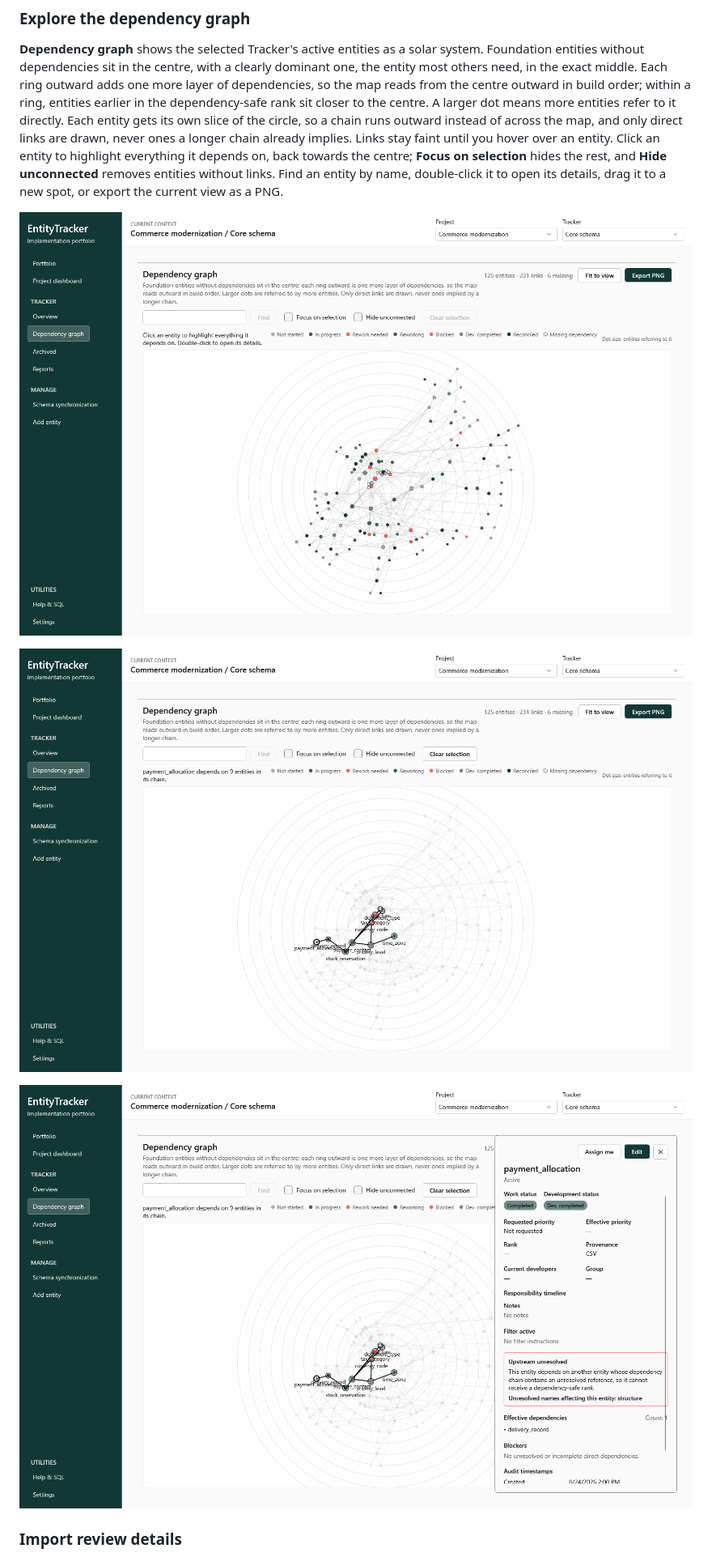
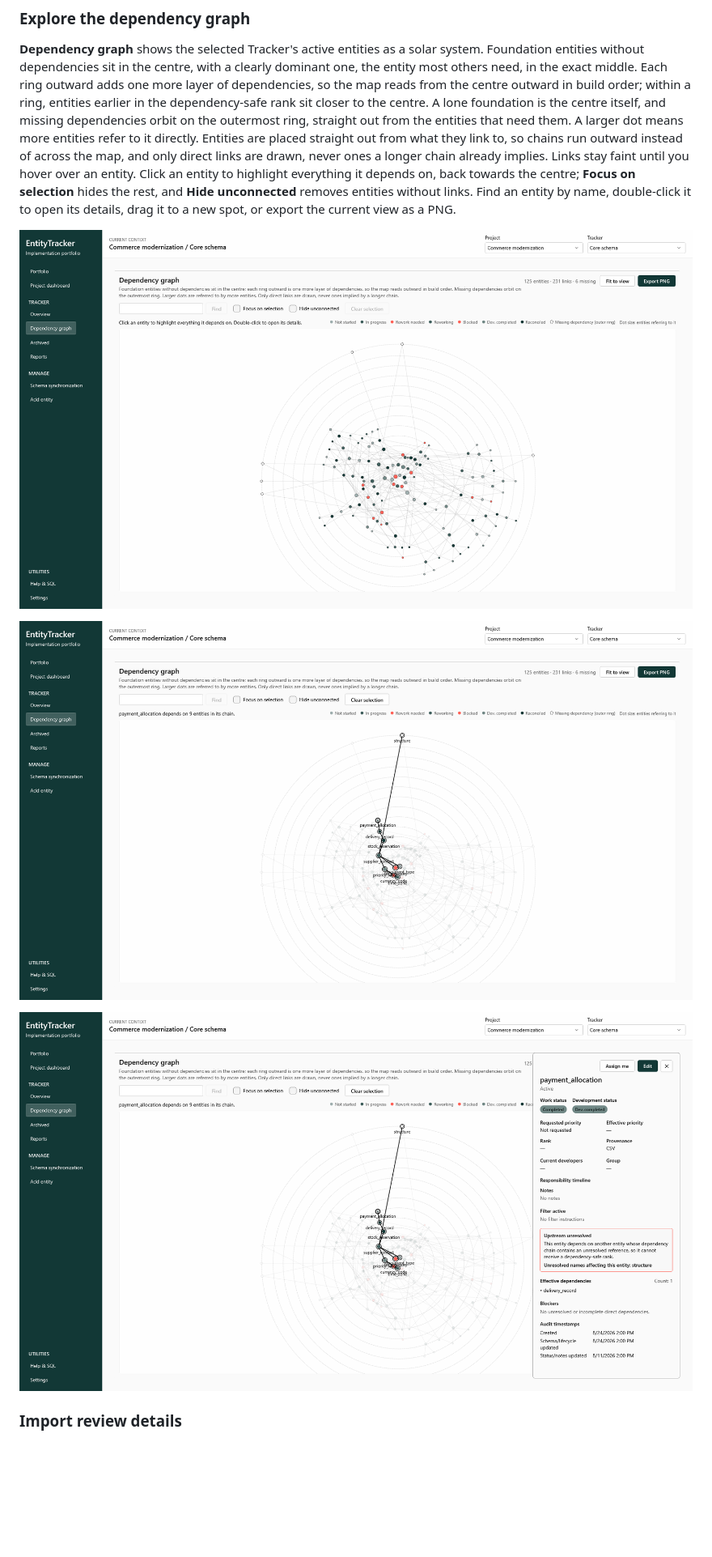
Before and after one commit to Tosuma/EntityTracker, a Markdown page: README.md, the part around the change. Shown at 81% size. Rendered like a GitHub page; pictures changed too: images/light/dependency-graph-details.png, images/light/dependency-graph-selected.png, images/light/dependency-graph.png; blank space fills up the shorter version.

Commit message:
Refined the dependency graph

```diff
--- a/README.md
+++ b/README.md
@@ -281,9 +281,10 @@ implemented direct dependencies.
 entities without dependencies sit in the centre, with a clearly dominant one, the entity most
 others need, in the exact middle. Each ring outward adds one more layer of dependencies, so the map
 reads from the centre outward in build order; within a ring, entities earlier in the
-dependency-safe rank sit closer to the centre. A larger dot means more entities refer to it
-directly. Each entity gets its own slice of the circle, so a chain runs outward instead of across
-the map, and only direct links are drawn, never ones a longer chain already implies. Links stay
+dependency-safe rank sit closer to the centre. A lone foundation is the centre itself, and
+missing dependencies orbit on the outermost ring, straight out from the entities that need them. A larger dot means more entities refer to it
+directly. Entities are placed straight out from what they link to, so chains run outward instead of
+across the map, and only direct links are drawn, never ones a longer chain already implies. Links stay
 faint until you hover over an entity. Click an entity to highlight everything it depends on, back
 towards the centre; **Focus on selection** hides the rest, and **Hide unconnected** removes
 entities without links. Find an entity by name, double-click it to open its details, drag it to a
```
Also changed, not shown: images/dark/dependency-graph-details.png, images/dark/dependency-graph-selected.png, images/dark/dependency-graph.png, 6 other files.
